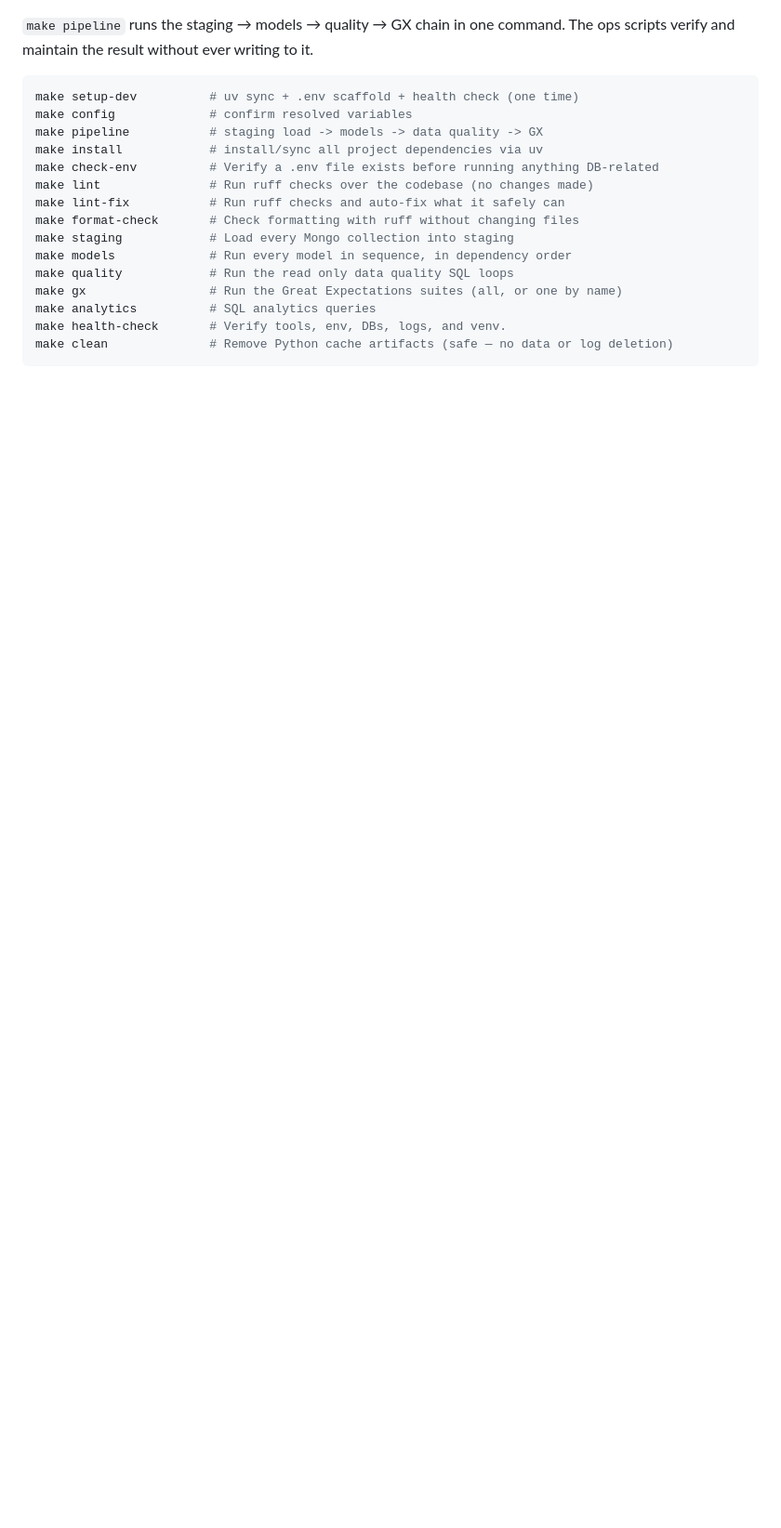
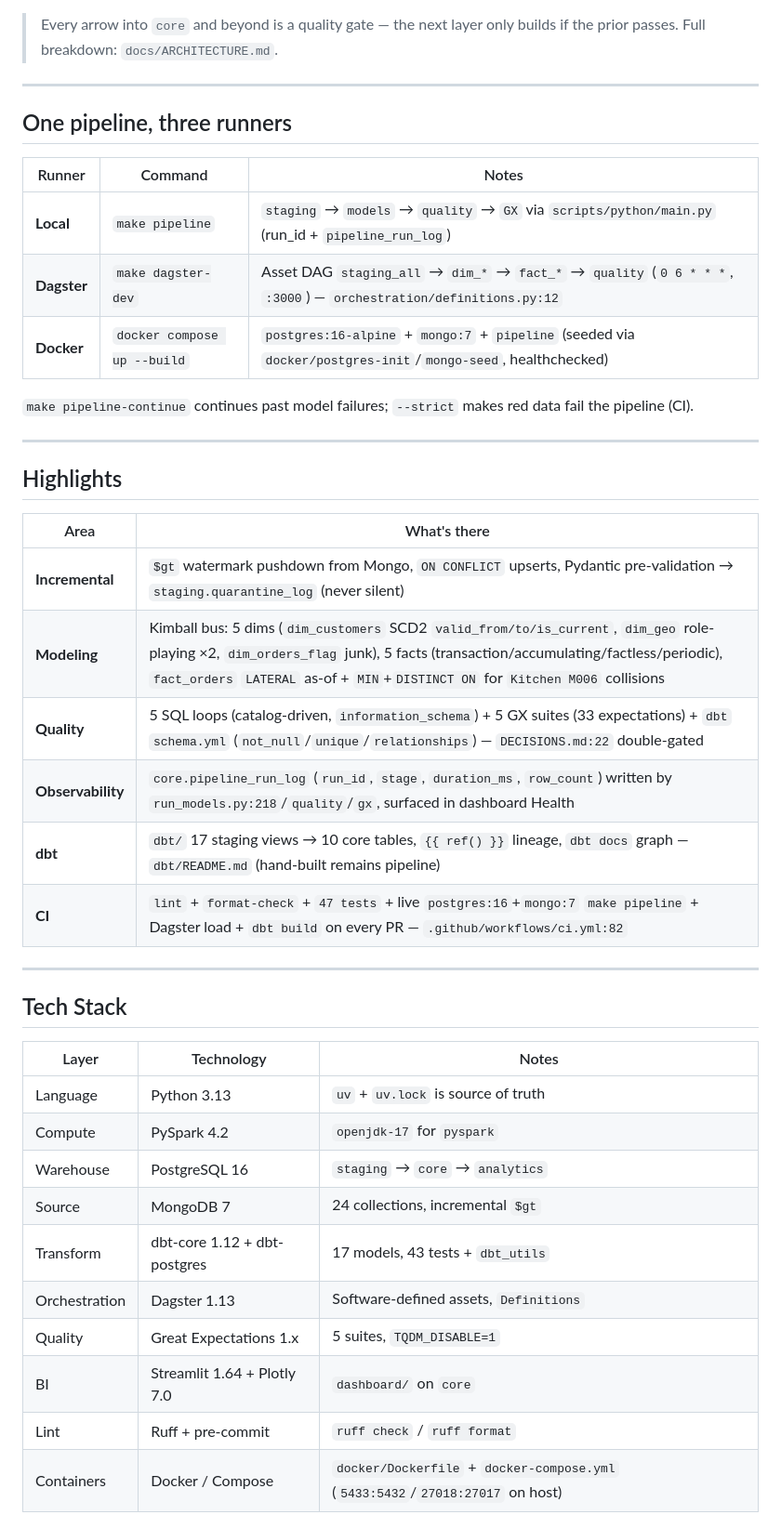
Before and after one commit to Nitinx12/Data-Modelling, a Markdown page: README.md, the part around one of its changes. Shown at 93% size. GitHub-like rendering; blank space fills up the shorter version.

Commit message:
docs(readme): compact production README with badges, mermaid and dbt

````diff
--- a/README.md
+++ b/README.md
@@ -84,21 +92,46 @@ flowchart LR
 ```
 
-`make pipeline` runs the staging → models → quality → GX chain in one command.
-The ops scripts verify and maintain the result without ever writing to it.
+> Every arrow into `core` and beyond is a quality gate — the next layer only builds if the prior passes. Full breakdown: `docs/ARCHITECTURE.md`.
 
-```Bash
-make setup-dev          # uv sync + .env scaffold + health check (one time)
-make config             # confirm resolved variables
-make pipeline           # staging load -> models -> data quality -> GX
-make install            # install/sync all project dependencies via uv
-make check-env          # Verify a .env file exists before running anything DB-related
-make lint               # Run ruff checks over the codebase (no changes made)
-make lint-fix           # Run ruff checks and auto-fix what it safely can
-make format-check       # Check formatting with ruff without changing files
-make staging            # Load every Mongo collection into staging
-make models             # Run every model in sequence, in dependency order
-make quality            # Run the read only data quality SQL loops
-make gx                 # Run the Great Expectations suites (all, or one by name)
-make analytics          # SQL analytics queries
-make health-check       # Verify tools, env, DBs, logs, and venv.
-make clean              # Remove Python cache artifacts (safe — no data or log deletion)
+---
+
+## One pipeline, three runners
+
+| Runner | Command | Notes |
+|--------|---------|-------|
+| **Local** | `make pipeline` | `staging` → `models` → `quality` → `GX` via `scripts/python/main.py` (run_id + `pipeline_run_log`) |
+| **Dagster** | `make dagster-dev` | Asset DAG `staging_all` → `dim_*` → `fact_*` → `quality` (`0 6 * * *`, `:3000`) — `orchestration/definitions.py:12` |
+| **Docker** | `docker compose up --build` | `postgres:16-alpine` + `mongo:7` + `pipeline` (seeded via `docker/postgres-init`/`mongo-seed`, healthchecked) |
+
+`make pipeline-continue` continues past model failures; `--strict` makes red data fail the pipeline (CI).
+
+---
+
+## Highlights
+
+| Area | What's there |
+|------|--------------|
+| **Incremental** | `$gt` watermark pushdown from Mongo, `ON CONFLICT` upserts, Pydantic pre-validation → `staging.quarantine_log` (never silent) |
+| **Modeling** | Kimball bus: 5 dims (`dim_customers` SCD2 `valid_from/to/is_current`, `dim_geo` role-playing ×2, `dim_orders_flag` junk), 5 facts (transaction/accumulating/factless/periodic), `fact_orders` `LATERAL` as-of + `MIN`+`DISTINCT ON` for `Kitchen M006` collisions |
+| **Quality** | 5 SQL loops (catalog-driven, `information_schema`) + 5 GX suites (33 expectations) + `dbt` `schema.yml` (`not_null`/`unique`/`relationships`) — `DECISIONS.md:22` double-gated |
+| **Observability** | `core.pipeline_run_log` (`run_id`, `stage`, `duration_ms`, `row_count`) written by `run_models.py:218`/`quality`/`gx`, surfaced in dashboard Health |
+| **dbt** | `dbt/` 17 staging views → 10 core tables, `{{ ref() }}` lineage, `dbt docs` graph — `dbt/README.md` (hand-built remains pipeline) |
+| **CI** | `lint` + `format-check` + `47 tests` + live `postgres:16`+`mongo:7` `make pipeline` + Dagster load + `dbt build` on every PR — `.github/workflows/ci.yml:82` |
+
+---
+
+## Tech Stack
+
+| Layer | Technology | Notes |
+|-------|------------|-------|
+| Language | Python 3.13 | `uv` + `uv.lock` is source of truth |
+| Compute | PySpark 4.2 | `openjdk-17` for `pyspark` |
+| Warehouse | PostgreSQL 16 | `staging` → `core` → `analytics` |
+| Source | MongoDB 7 | 24 collections, incremental `$gt` |
+| Transform | dbt-core 1.12 + dbt-postgres | 17 models, 43 tests + `dbt_utils` |
+| Orchestration | Dagster 1.13 | Software-defined assets, `Definitions` |
+| Quality | Great Expectations 1.x | 5 suites, `TQDM_DISABLE=1` |
+| BI | Streamlit 1.64 + Plotly 7.0 | `dashboard/` on `core` |
+| Lint | Ruff + pre-commit | `ruff check` / `ruff format` |
+| Containers | Docker / Compose | `docker/Dockerfile` + `docker-compose.yml` (`5433:5432`/`27018:27017` on host) |
+
````
Also changed, not shown: other parts of README.md (+122 -146 lines).
